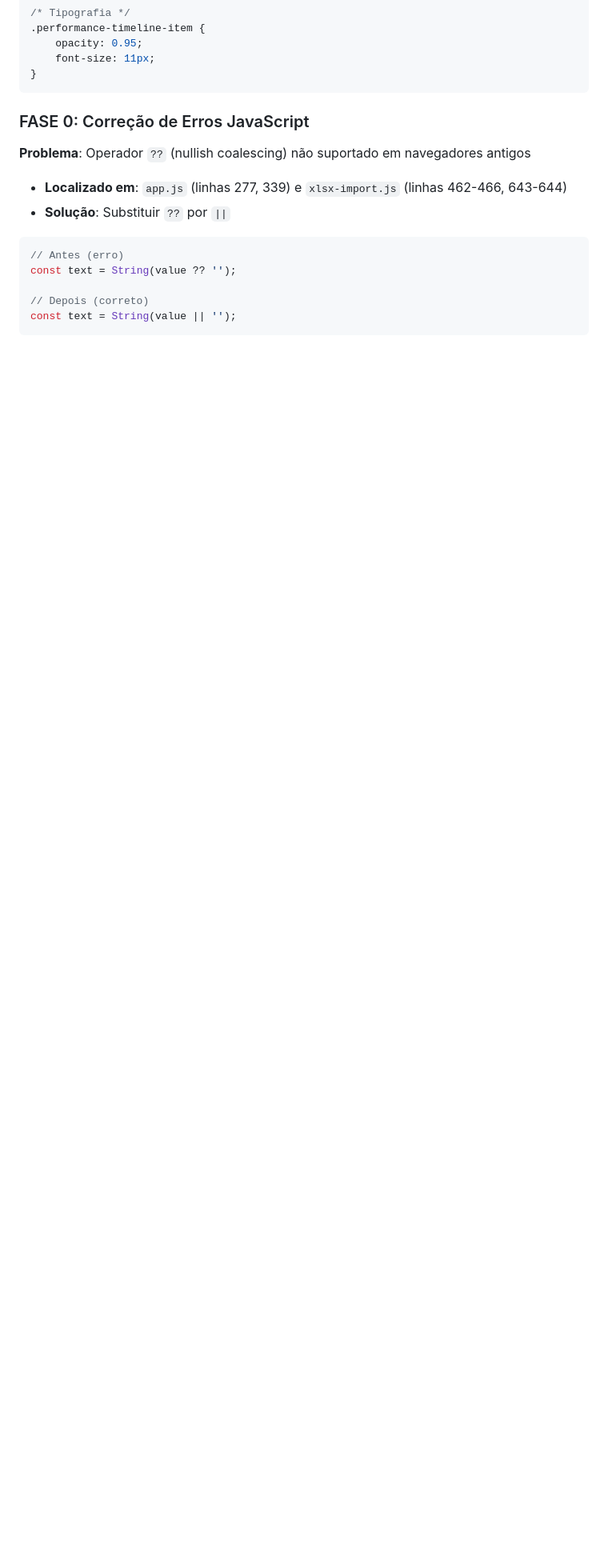
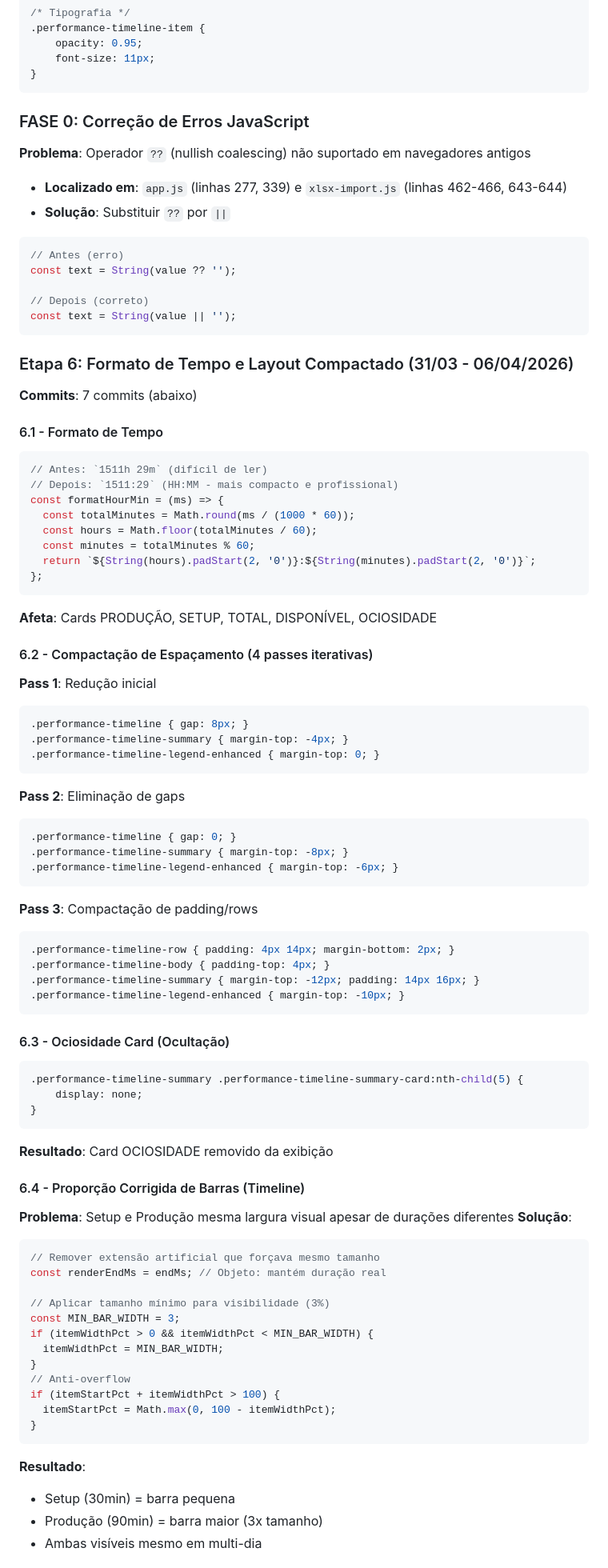
Before and after one commit to aquafastaghiggi/controlepcp, a Markdown page: PROMPT_ANALISE_DESEMPENHO.md, the part around one of its changes. Shown at 80% size. Rendered like a GitHub page; blank space fills up the shorter version.

Commit message:
Docs: Update implementation summary - Etapa 6 (Timeline proportional bars, PDF sync, format changes)

````diff
--- a/PROMPT_ANALISE_DESEMPENHO.md
+++ b/PROMPT_ANALISE_DESEMPENHO.md
@@ -150,3 +150,72 @@ const text = String(value ?? '');
 const text = String(value || '');
 ```
 
+### Etapa 6: Formato de Tempo e Layout Compactado (31/03 - 06/04/2026)
+**Commits**: 7 commits (abaixo)
+
+#### 6.1 - Formato de Tempo
+```javascript
+// Antes: `1511h 29m` (difícil de ler)
+// Depois: `1511:29` (HH:MM - mais compacto e profissional)
+const formatHourMin = (ms) => {
+  const totalMinutes = Math.round(ms / (1000 * 60));
+  const hours = Math.floor(totalMinutes / 60);
+  const minutes = totalMinutes % 60;
+  return `${String(hours).padStart(2, '0')}:${String(minutes).padStart(2, '0')}`;
+};
+```
+**Afeta**: Cards PRODUÇÃO, SETUP, TOTAL, DISPONÍVEL, OCIOSIDADE
+
+#### 6.2 - Compactação de Espaçamento (4 passes iterativas)
+**Pass 1**: Redução inicial
+```css
+.performance-timeline { gap: 8px; }
+.performance-timeline-summary { margin-top: -4px; }
+.performance-timeline-legend-enhanced { margin-top: 0; }
+```
+
+**Pass 2**: Eliminação de gaps
+```css
+.performance-timeline { gap: 0; }
+.performance-timeline-summary { margin-top: -8px; }
+.performance-timeline-legend-enhanced { margin-top: -6px; }
+```
+
+**Pass 3**: Compactação de padding/rows
+```css
+.performance-timeline-row { padding: 4px 14px; margin-bottom: 2px; }
+.performance-timeline-body { padding-top: 4px; }
+.performance-timeline-summary { margin-top: -12px; padding: 14px 16px; }
+.performance-timeline-legend-enhanced { margin-top: -10px; }
+```
+
+#### 6.3 - Ociosidade Card (Ocultação)
+```css
+.performance-timeline-summary .performance-timeline-summary-card:nth-child(5) {
+    display: none;
+}
+```
+**Resultado**: Card OCIOSIDADE removido da exibição
+
+#### 6.4 - Proporção Corrigida de Barras (Timeline)
+**Problema**: Setup e Produção mesma largura visual apesar de durações diferentes
+**Solução**:
+```javascript
+// Remover extensão artificial que forçava mesmo tamanho
+const renderEndMs = endMs; // Objeto: mantém duração real
+
+// Aplicar tamanho mínimo para visibilidade (3%)
+const MIN_BAR_WIDTH = 3;
+if (itemWidthPct > 0 && itemWidthPct < MIN_BAR_WIDTH) {
+  itemWidthPct = MIN_BAR_WIDTH;
+}
+// Anti-overflow
+if (itemStartPct + itemWidthPct > 100) {
+  itemStartPct = Math.max(0, 100 - itemWidthPct);
+}
+```
+**Resultado**:
+- Setup (30min) = barra pequena
+- Produção (90min) = barra maior (3x tamanho)
+- Ambas visíveis mesmo em multi-dia
+
````
Also changed, not shown: other parts of PROMPT_ANALISE_DESEMPENHO.md (+45 -1 lines).
